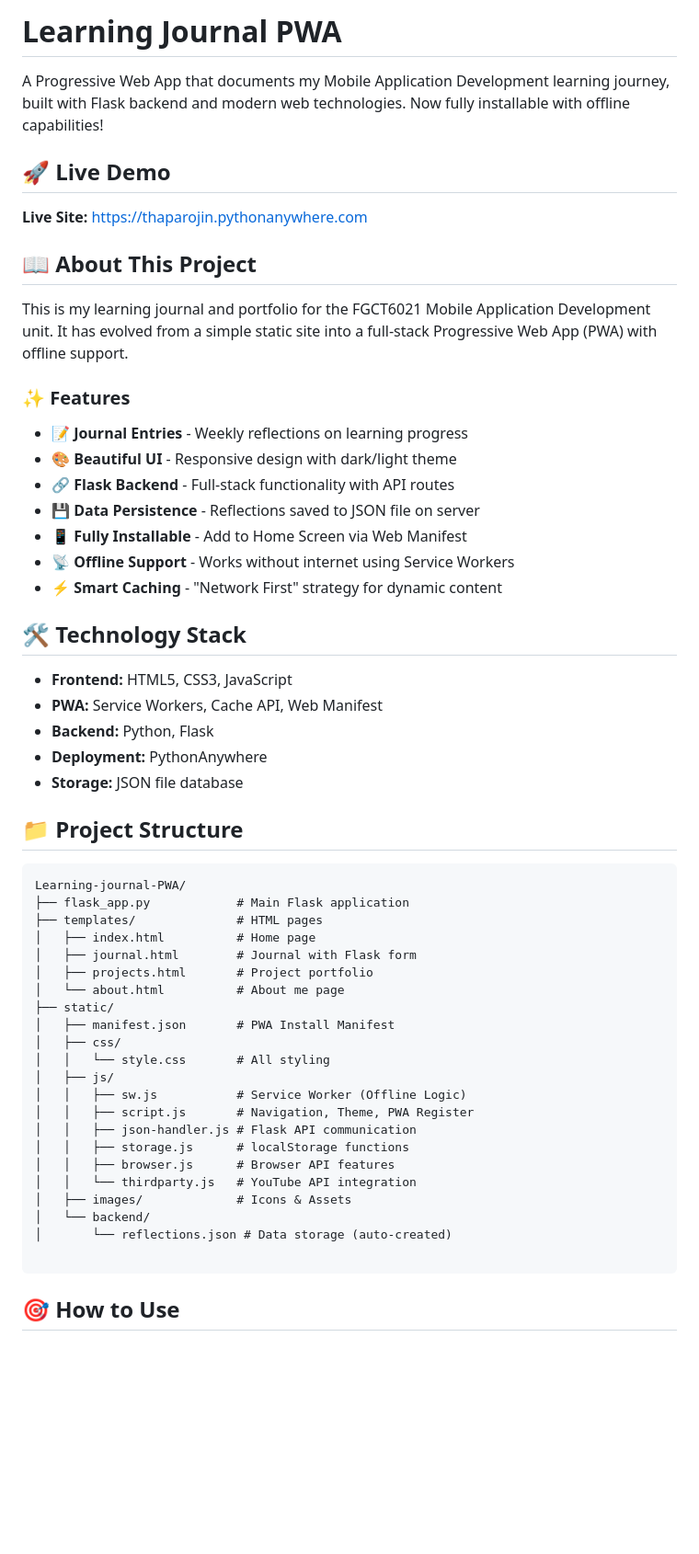
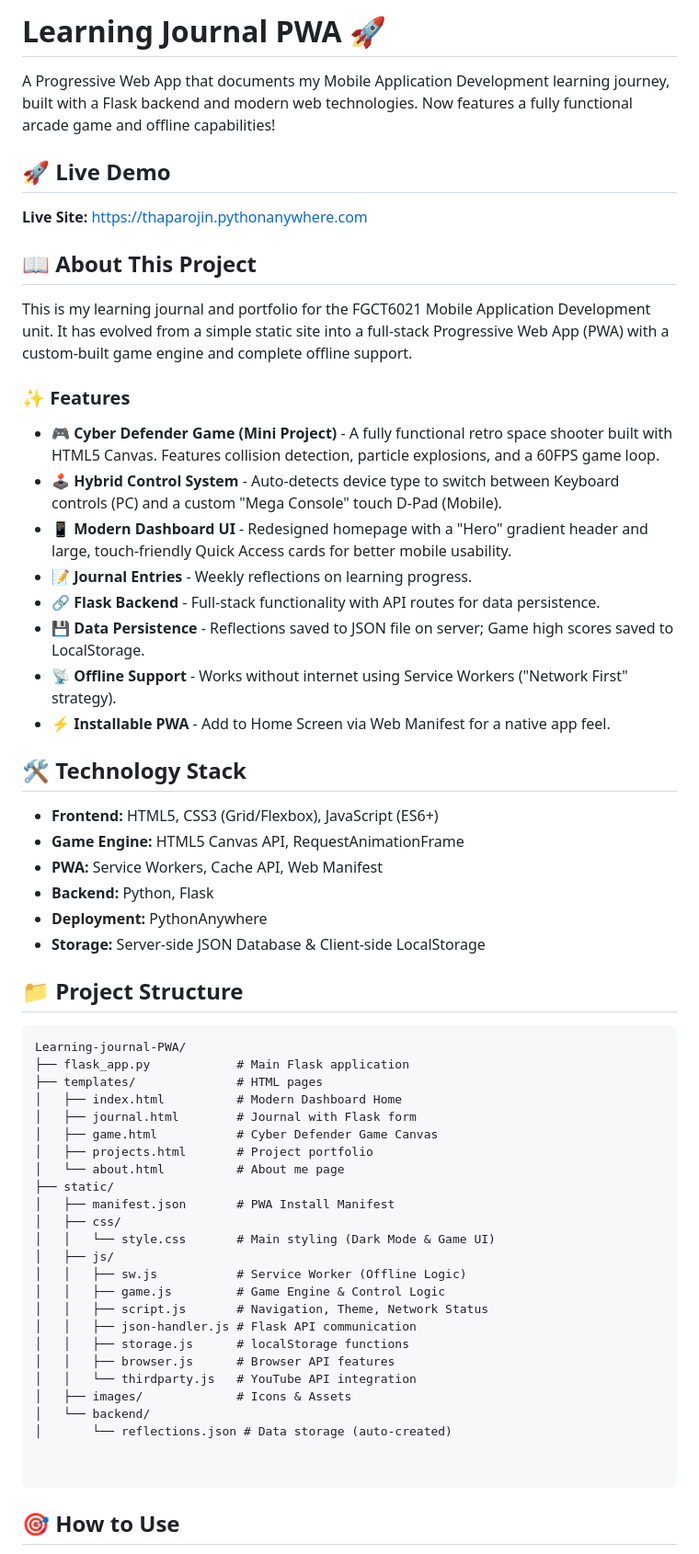
Before and after one commit to rojinthapa/Learning-journal-PWA, a Markdown page: README.md, the part around one of its changes. Shown at 92% size. Rendered like a GitHub page; blank space fills up the shorter version.

````diff
--- a/README.md
+++ b/README.md
@@ -1,6 +1,6 @@
-# Learning Journal PWA
+# Learning Journal PWA 🚀
 
-A Progressive Web App that documents my Mobile Application Development learning journey, built with Flask backend and modern web technologies. Now fully installable with offline capabilities!
+A Progressive Web App that documents my Mobile Application Development learning journey, built with a Flask backend and modern web technologies. Now features a fully functional arcade game and offline capabilities!
 
 ## 🚀 Live Demo
 
@@ -8,25 +8,27 @@ A Progressive Web App that documents my Mobile Application Development learning
 
 ## 📖 About This Project
 
-This is my learning journal and portfolio for the FGCT6021 Mobile Application Development unit. It has evolved from a simple static site into a full-stack Progressive Web App (PWA) with offline support.
+This is my learning journal and portfolio for the FGCT6021 Mobile Application Development unit. It has evolved from a simple static site into a full-stack Progressive Web App (PWA) with a custom-built game engine and complete offline support.
 
 ### ✨ Features
 
-- **📝 Journal Entries** - Weekly reflections on learning progress
-- **🎨 Beautiful UI** - Responsive design with dark/light theme
-- **🔗 Flask Backend** - Full-stack functionality with API routes
-- **💾 Data Persistence** - Reflections saved to JSON file on server
-- **📱 Fully Installable** - Add to Home Screen via Web Manifest
-- **📡 Offline Support** - Works without internet using Service Workers
-- **⚡ Smart Caching** - "Network First" strategy for dynamic content
+- **🎮 Cyber Defender Game (Mini Project)** - A fully functional retro space shooter built with HTML5 Canvas. Features collision detection, particle explosions, and a 60FPS game loop.
+- **🕹️ Hybrid Control System** - Auto-detects device type to switch between Keyboard controls (PC) and a custom "Mega Console" touch D-Pad (Mobile).
+- **📱 Modern Dashboard UI** - Redesigned homepage with a "Hero" gradient header and large, touch-friendly Quick Access cards for better mobile usability.
+- **📝 Journal Entries** - Weekly reflections on learning progress.
+- **🔗 Flask Backend** - Full-stack functionality with API routes for data persistence.
+- **💾 Data Persistence** - Reflections saved to JSON file on server; Game high scores saved to LocalStorage.
+- **📡 Offline Support** - Works without internet using Service Workers ("Network First" strategy).
+- **⚡ Installable PWA** - Add to Home Screen via Web Manifest for a native app feel.
 
 ## 🛠️ Technology Stack
 
-- **Frontend:** HTML5, CSS3, JavaScript
+- **Frontend:** HTML5, CSS3 (Grid/Flexbox), JavaScript (ES6+)
+- **Game Engine:** HTML5 Canvas API, RequestAnimationFrame
 - **PWA:** Service Workers, Cache API, Web Manifest
 - **Backend:** Python, Flask
 - **Deployment:** PythonAnywhere
-- **Storage:** JSON file database
+- **Storage:** Server-side JSON Database & Client-side LocalStorage
 
 ## 📁 Project Structure
 
@@ -34,17 +36,19 @@ This is my learning journal and portfolio for the FGCT6021 Mobile Application De
 Learning-journal-PWA/
 ├── flask_app.py            # Main Flask application
 ├── templates/              # HTML pages
-│   ├── index.html          # Home page
+│   ├── index.html          # Modern Dashboard Home
 │   ├── journal.html        # Journal with Flask form
+│   ├── game.html           # Cyber Defender Game Canvas
 │   ├── projects.html       # Project portfolio
 │   └── about.html          # About me page
 ├── static/
 │   ├── manifest.json       # PWA Install Manifest
 │   ├── css/
-│   │   └── style.css       # All styling
+│   │   └── style.css       # Main styling (Dark Mode & Game UI)
 │   ├── js/
 │   │   ├── sw.js           # Service Worker (Offline Logic)
-│   │   ├── script.js       # Navigation, Theme, PWA Register
+│   │   ├── game.js         # Game Engine & Control Logic
+│   │   ├── script.js       # Navigation, Theme, Network Status
 │   │   ├── json-handler.js # Flask API communication
 │   │   ├── storage.js      # localStorage functions
 │   │   ├── browser.js      # Browser API features
@@ -53,6 +57,10 @@ Learning-journal-PWA/
 │   └── backend/
 │       └── reflections.json # Data storage (auto-created)
 
+
 ```
+
+
+
 ## 🎯 How to Use
 
````
Also changed, not shown: other parts of README.md (+20 -17 lines).
